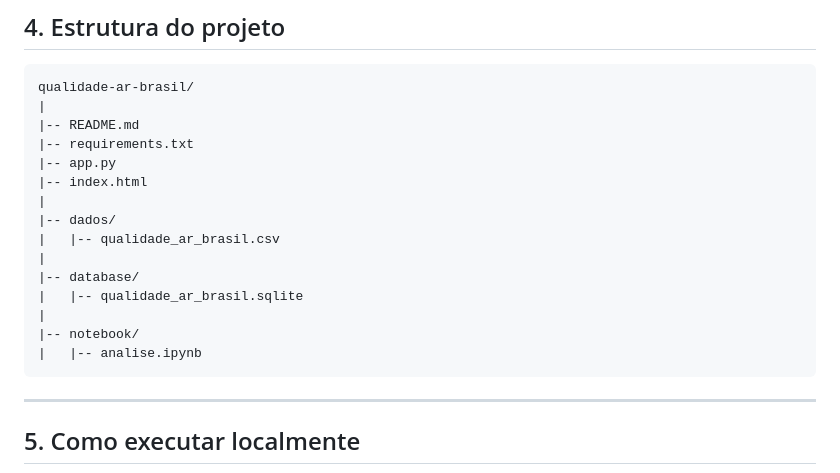
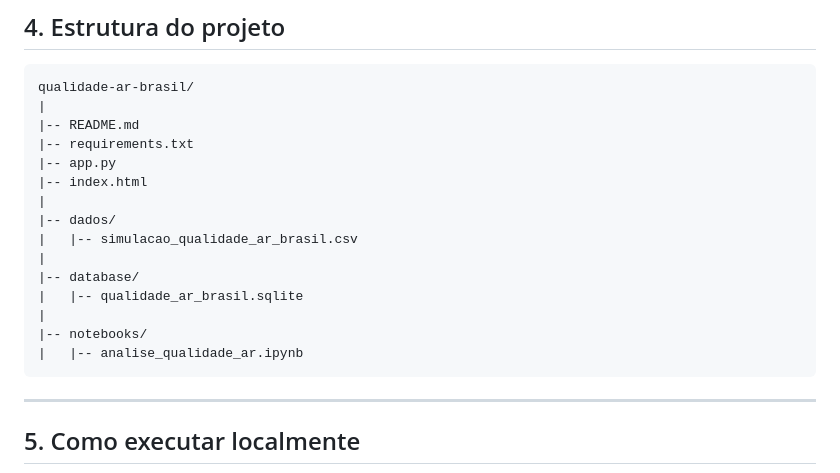
Before and after one commit to ScarpelliDavi/qualidade-ar-brasil, a Markdown page: README.md, the part around one of its changes. Drawn GitHub-style.

Commit message:
arrumando o readme

````diff
--- a/README.md
+++ b/README.md
@@ -67,13 +67,13 @@ qualidade-ar-brasil/
 |-- index.html
 |
 |-- dados/
-|   |-- qualidade_ar_brasil.csv
+|   |-- simulacao_qualidade_ar_brasil.csv
 |
 |-- database/
 |   |-- qualidade_ar_brasil.sqlite
 |
-|-- notebook/
-|   |-- analise.ipynb
+|-- notebooks/
+|   |-- analise_qualidade_ar.ipynb
 ```
 
 ---
````
Also changed, not shown: other parts of README.md (+1 -1 lines).
